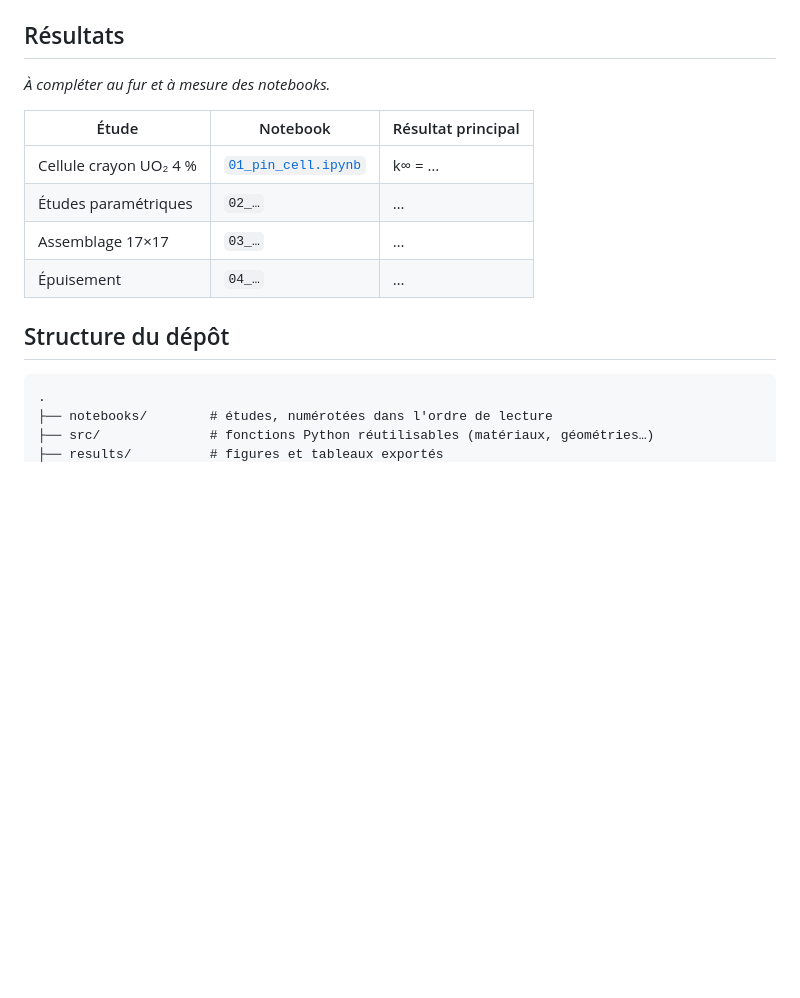
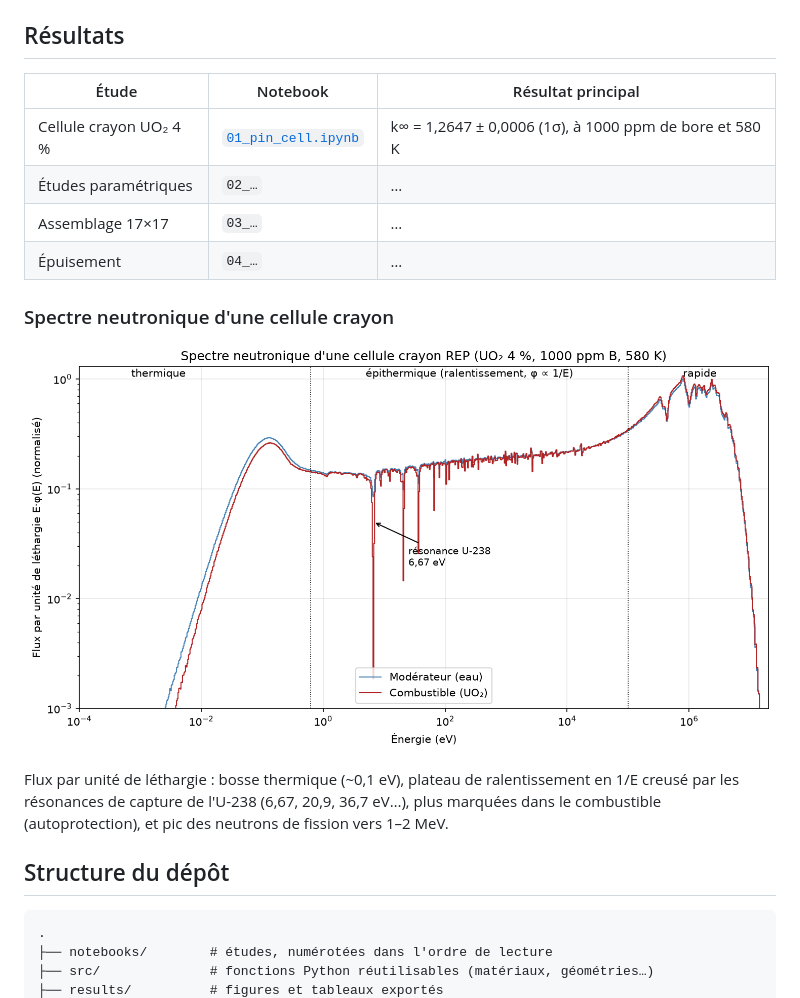
Before and after one commit to alessandro-digalloclauss/neutronique-rep-openmc, a Markdown page: README.md, the part around the change. Rendered like a GitHub page; pictures changed too: results/01_spectre_flux.png (added); blank space fills up the shorter version.

````diff
--- a/README.md
+++ b/README.md
@@ -28,18 +28,24 @@ physiquement les résultats :
 
 ## Résultats
 
-*À compléter au fur et à mesure des notebooks.*
-
 | Étude | Notebook | Résultat principal |
 |---|---|---|
-| Cellule crayon UO₂ 4 % | [`01_pin_cell.ipynb`](notebooks/01_pin_cell.ipynb) | k∞ = … |
+| Cellule crayon UO₂ 4 % | [`01_pin_cell.ipynb`](notebooks/01_pin_cell.ipynb) | k∞ = 1,2647 ± 0,0006 (1σ), à 1000 ppm de bore et 580 K |
 | Études paramétriques | `02_…` | … |
 | Assemblage 17×17 | `03_…` | … |
 | Épuisement | `04_…` | … |
 
+### Spectre neutronique d'une cellule crayon
+
+![Spectre du flux en énergie dans le combustible et le modérateur](results/01_spectre_flux.png)
+
+Flux par unité de léthargie : bosse thermique (~0,1 eV), plateau de ralentissement en 1/E creusé par les
+résonances de capture de l'U-238 (6,67, 20,9, 36,7 eV…), plus marquées dans le combustible (autoprotection),
+et pic des neutrons de fission vers 1–2 MeV.
+
 ## Structure du dépôt
 
-```
+```text
 .
 ├── notebooks/        # études, numérotées dans l'ordre de lecture
 ├── src/              # fonctions Python réutilisables (matériaux, géométries…)
````
Also changed, not shown: results/01_convergence.png (added), results/01_geometrie.png (added), 7 other files.
